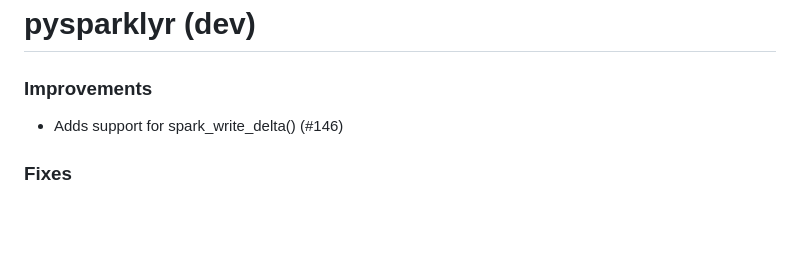
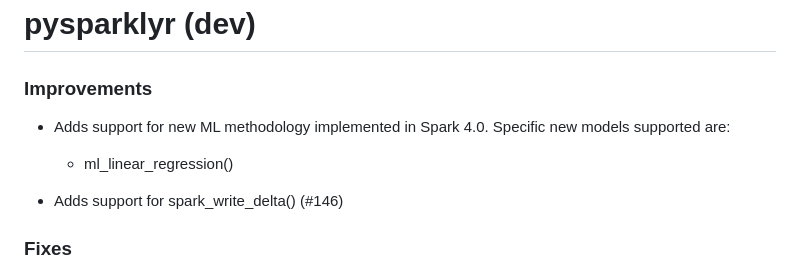
Before and after one commit to mlverse/pysparklyr, a Markdown page: NEWS.md, the part around the change. Rendered like a GitHub page; blank space fills up the shorter version.

Commit message:
Adds NEWS item

```diff
--- a/NEWS.md
+++ b/NEWS.md
@@ -1,6 +1,10 @@
 # pysparklyr (dev)
 
 ### Improvements
+
+* Adds support for new ML methodology implemented in Spark 4.0. Specific new
+models supported are:
+  * ml_linear_regression()
 
 * Adds support for spark_write_delta() (#146)
 
```
